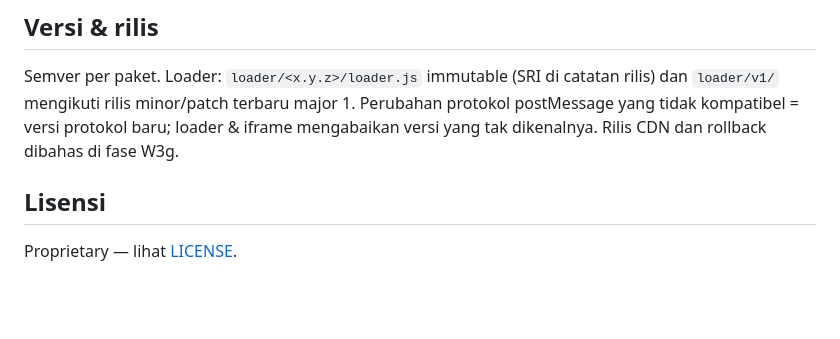
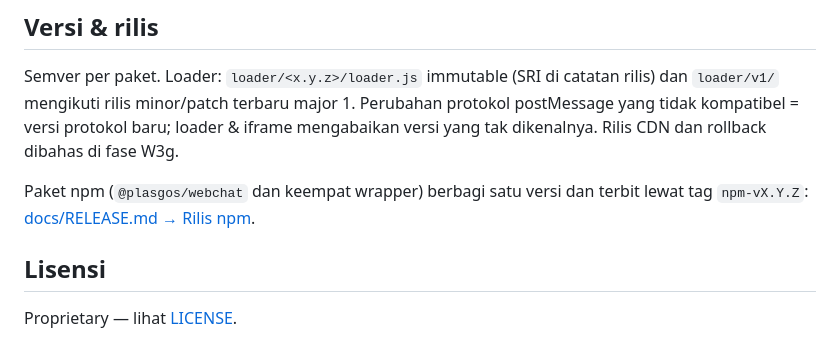
Before and after one commit to plasgos/plasgos-webchat-widget, a Markdown page: README.md, the part around the change. Drawn GitHub-style; blank space fills up the shorter version.

Commit message:
docs(release): rilis npm — persiapan sekali, terbit pertama manual, trusted publisher

```diff
--- a/README.md
+++ b/README.md
@@ -165,6 +165,9 @@ Semver per paket. Loader: `loader/<x.y.z>/loader.js` immutable (SRI di catatan r
 rilis minor/patch terbaru major 1. Perubahan protokol postMessage yang tidak kompatibel = versi protokol baru;
 loader & iframe mengabaikan versi yang tak dikenalnya. Rilis CDN dan rollback dibahas di fase W3g.
 
+Paket npm (`@plasgos/webchat` dan keempat wrapper) berbagi satu versi dan terbit lewat tag `npm-vX.Y.Z`:
+[docs/RELEASE.md → Rilis npm](docs/RELEASE.md#rilis-npm).
+
 ## Lisensi
 
 Proprietary — lihat [LICENSE](LICENSE).
```
Also changed, not shown: docs/RELEASE.md (+70 -1 lines).
